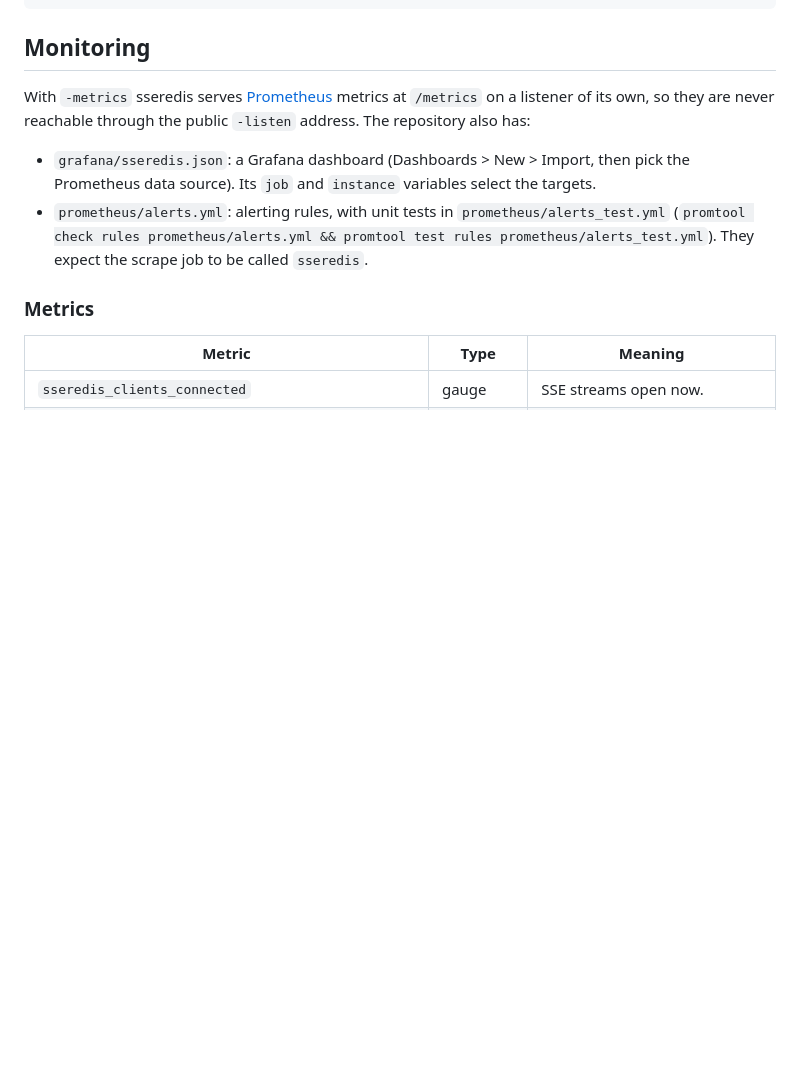
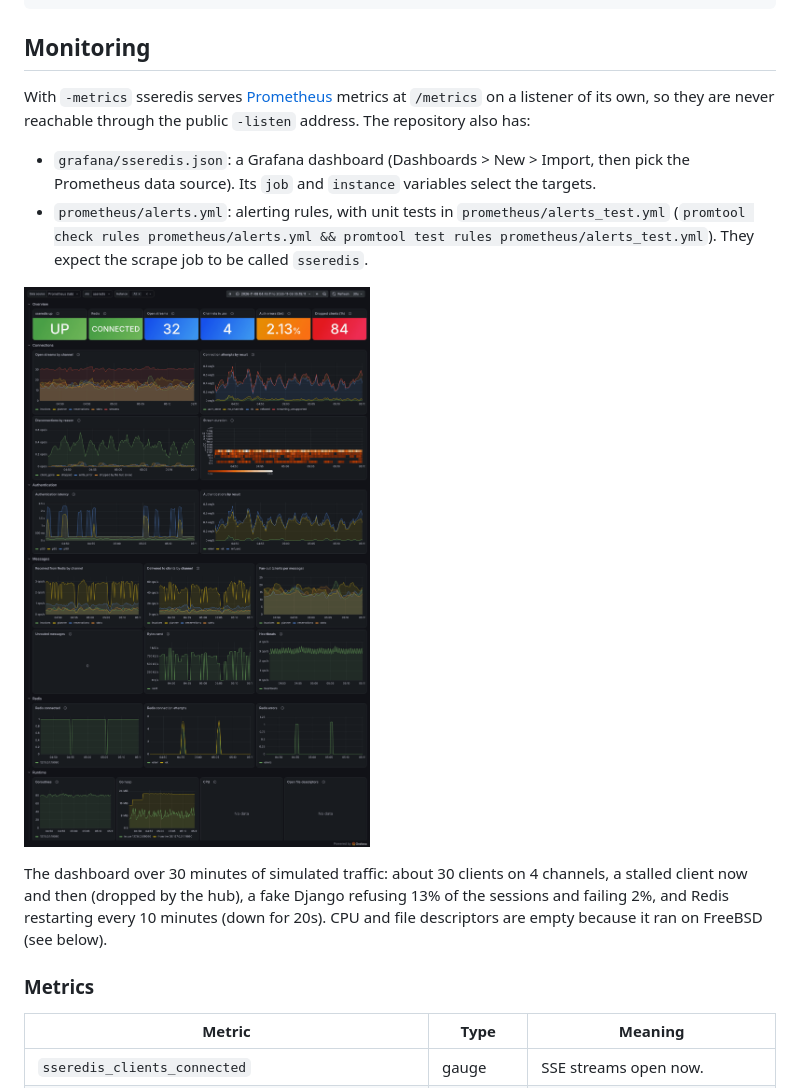
Before and after one commit to MartinBrugnara/sseredis, a Markdown page: README.md, the part around the change. Drawn GitHub-style; pictures changed too: grafana/sseredis.png (added); blank space fills up the shorter version.

Commit message:
Show the Grafana dashboard in the README
A screenshot of the dashboard over 30 minutes of simulated traffic
(clients, stalled clients, a fake Django refusing and failing some
sessions, Redis restarting every 10 minutes), taken on FreeBSD, hence
the empty CPU and file descriptor panels.

Co-Authored-By: Claude Opus 5.5 <noreply@anthropic.com>

```diff
--- a/README.md
+++ b/README.md
@@ -122,6 +122,12 @@ own, so they are never reachable through the public `-listen` address. The repos
   (`promtool check rules prometheus/alerts.yml && promtool test rules prometheus/alerts_test.yml`). They
   expect the scrape job to be called `sseredis`.
 
+![The sseredis dashboard with simulated traffic](grafana/sseredis.png)
+
+The dashboard over 30 minutes of simulated traffic: about 30 clients on 4 channels, a stalled client now and
+then (dropped by the hub), a fake Django refusing 13% of the sessions and failing 2%, and Redis restarting
+every 10 minutes (down for 20s). CPU and file descriptors are empty because it ran on FreeBSD (see below).
+
 ### Metrics
 
 | Metric | Type | Meaning |
```
